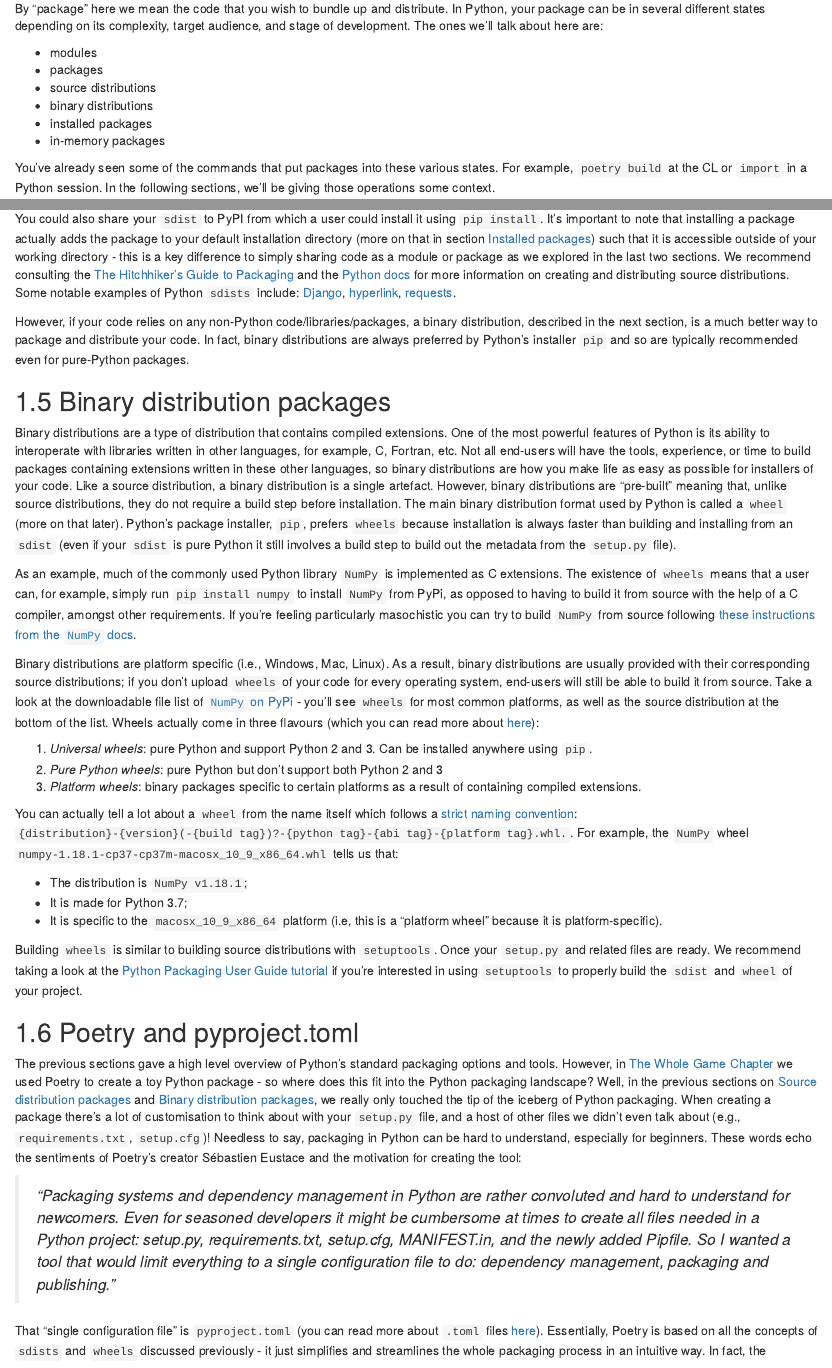
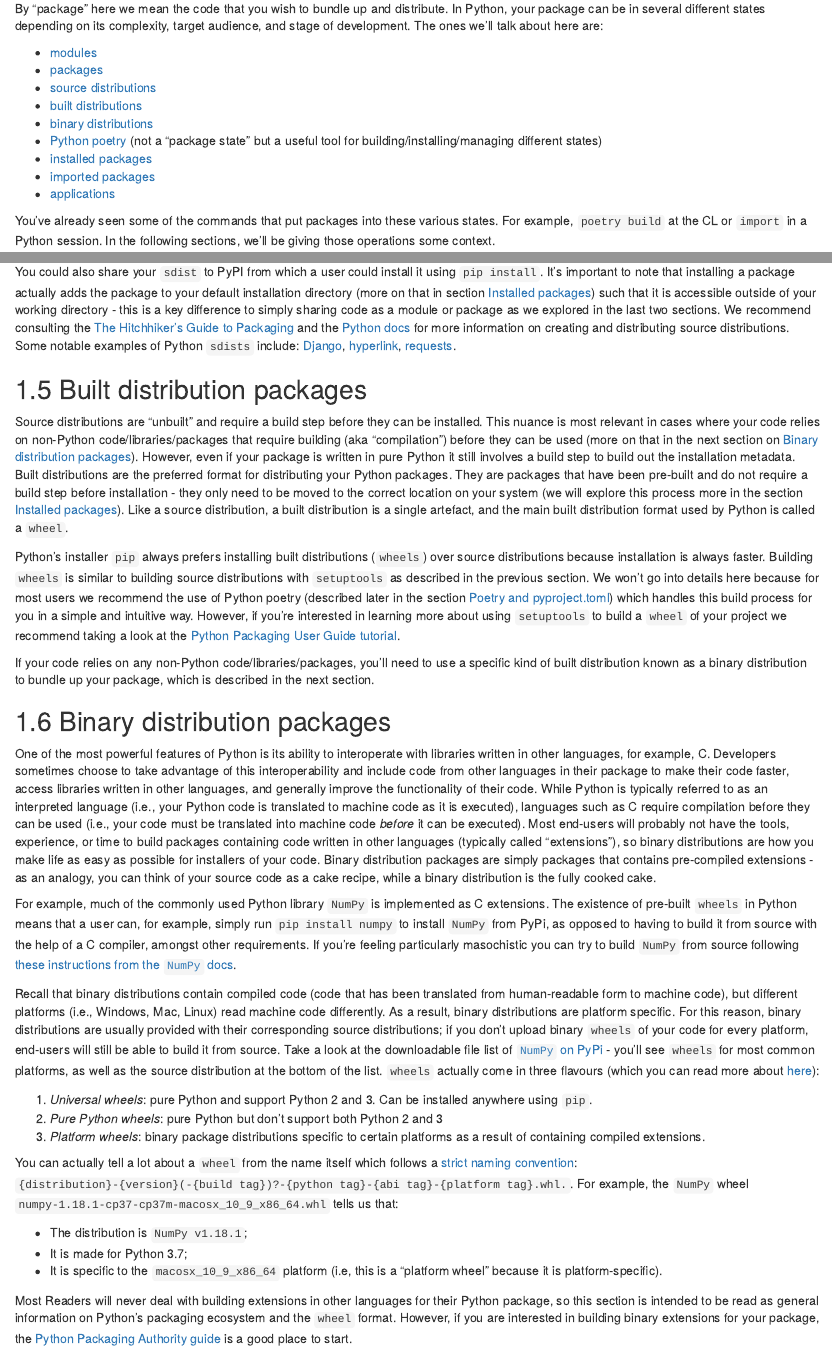
Before and after one commit to py-pkgs/py-pkgs, an R Markdown document (03-pkg-structure.Rmd): the page in a window 1100 px wide, from 210 px down, and a second part further down, joined at a grey line. Rendered offline with R 4.5, knitr and Pandoc, with nearby package versions; drawn as R Markdown's standard HTML page in place of the format the file asks for.

Commit message:
update package structure and state chapter with binary info

```diff
--- a/03-pkg-structure.Rmd
+++ b/03-pkg-structure.Rmd
@@ -11,12 +11,15 @@ The previous chapter demonstrated how to develop a Python package from scratch w
 
 By "package" here we mean the code that you wish to bundle up and distribute. In Python, your package can be in several different states depending on its complexity, target audience, and stage of development. The ones we'll talk about here are:
 
-- modules
-- packages
-- source distributions
-- binary distributions
-- installed packages
-- in-memory packages
+- [modules](#python-modules)
+- [packages](#python-packages)
+- [source distributions](#source-distributions)
+- [built distributions](#built-distributions)
+- [binary distributions](#binary-distributions)
+- [Python poetry](#python-poetry) (not a "package state" but a useful tool for building/installing/managing different states)
+- [installed packages](#installed-packages)
+- [imported packages](#imported-packages)
+- [applications](#python-applications)
 
 You've already seen some of the commands that put packages into these various states. For example, `poetry build` at the CL or `import` in a Python session. In the following sections, we'll be giving those operations some context.
 
@@ -116,19 +119,25 @@ $ python setup.py install
 
 You could also share your `sdist` to PyPI from which a user could install it using `pip install`. It's important to note that installing a package actually adds the package to your default installation directory (more on that in section [Installed packages](#installed-packages)) such that it is accessible outside of your working directory - this is a key difference to simply sharing code as a module or package as we explored in the last two sections. We recommend consulting the [The Hitchhiker's Guide to Packaging](https://the-hitchhikers-guide-to-packaging.readthedocs.io/en/latest/creation.html#) and the [Python docs](https://docs.python.org/3/distutils/sourcedist.html) for more information on creating and distributing source distributions. Some notable examples of Python `sdists` include: [Django](https://github.com/django/django), [hyperlink](https://github.com/python-hyper/hyperlink), [requests](https://github.com/psf/requests).
 
-However, if your code relies on any non-Python code/libraries/packages, a binary distribution, described in the next section, is a much better way to package and distribute your code. In fact, binary distributions are always preferred by Python's installer `pip` and so are typically recommended even for pure-Python packages.
+## Built distribution packages {#built-distributions}
+
+Source distributions are "unbuilt" and require a build step before they can be installed. This nuance is most relevant in cases where your code relies on non-Python code/libraries/packages that require building (aka "compilation") before they can be used (more on that in the next section on [Binary distribution packages](#binary-distributions)). However, even if your package is written in pure Python it still involves a build step to build out the installation metadata. Built distributions are the preferred format for distributing your Python packages. They are packages that have been pre-built and do not require a build step before installation - they only need to be moved to the correct location on your system (we will explore this process more in the section [Installed packages](#installed-packages)). Like a source distribution, a built distribution is a single artefact, and the main built distribution format used by Python is called a `wheel`.
+
+Python's installer `pip` always prefers installing built distributions (`wheels`) over source distributions because installation is always faster. Building `wheels` is similar to building source distributions with `setuptools` as described in the previous section. We won't go into details here because for most users we recommend the use of Python poetry (described later in the section [Poetry and pyproject.toml](#python-poetry)) which handles this build process for you in a simple and intuitive way. However, if you're interested in learning more about using `setuptools` to build a `wheel` of your project we recommend taking a look at the [Python Packaging User Guide tutorial](https://packaging.python.org/tutorials/packaging-projects/).
+
+If your code relies on any non-Python code/libraries/packages, you'll need to use a specific kind of built distribution known as a binary distribution to bundle up your package, which is described in the next section.
 
 ## Binary distribution packages {#binary-distributions}
 
-Binary distributions are a type of distribution that contains compiled extensions. One of the most powerful features of Python is its ability to interoperate with libraries written in other languages, for example, C, Fortran, etc. Not all end-users will have the tools, experience, or time to build packages containing extensions written in these other languages, so binary distributions are how you make life as easy as possible for installers of your code. Like a source distribution, a binary distribution is a single artefact. However, binary distributions are "pre-built" meaning that, unlike source distributions, they do not require a build step before installation. The main binary distribution format used by Python is called a `wheel` (more on that later). Python's package installer, `pip`, prefers `wheels` because installation is always faster than building and installing from an `sdist` (even if your `sdist` is pure Python it still involves a build step to build out the metadata from the `setup.py` file).
+One of the most powerful features of Python is its ability to interoperate with libraries written in other languages, for example, C. Developers sometimes choose to take advantage of this interoperability and include code from other languages in their package to make their code faster, access libraries written in other languages, and generally improve the functionality of their code. While Python is typically referred to as an interpreted language (i.e., your Python code is translated to machine code as it is executed), languages such as C require compilation before they can be used (i.e., your code must be translated into machine code *before* it can be executed). Most end-users will probably not have the tools, experience, or time to build packages containing code written in other languages (typically called "extensions"), so binary distributions are how you make life as easy as possible for installers of your code. Binary distribution packages are simply packages that contains pre-compiled extensions - as an analogy, you can think of your source code as a cake recipe, while a binary distribution is the fully cooked cake.
 
-As an example, much of the commonly used Python library `NumPy` is implemented as C extensions. The existence of `wheels` means that a user can, for example, simply run `pip install numpy` to install `NumPy` from PyPi, as opposed to having to build it from source with the help of a C compiler, amongst other requirements. If you're feeling particularly masochistic you can try to build `NumPy` from source following [these instructions from the `NumPy` docs](https://numpy.org/devdocs/user/building.html).
+For example, much of the commonly used Python library `NumPy` is implemented as C extensions. The existence of pre-built `wheels` in Python means that a user can, for example, simply run `pip install numpy` to install `NumPy` from PyPi, as opposed to having to build it from source with the help of a C compiler, amongst other requirements. If you're feeling particularly masochistic you can try to build `NumPy` from source following [these instructions from the `NumPy` docs](https://numpy.org/devdocs/user/building.html).
 
-Binary distributions are platform specific (i.e., Windows, Mac, Linux). As a result, binary distributions are usually provided with their corresponding source distributions; if you don’t upload `wheels` of your code for every operating system, end-users will still be able to build it from source. Take a look at the downloadable file list of [`NumPy` on PyPi](https://pypi.org/project/numpy/#files) - you'll see `wheels` for most common platforms, as well as the source distribution at the bottom of the list. Wheels actually come in three flavours (which you can read more about [here](https://packaging.python.org/guides/distributing-packages-using-setuptools/#wheels)):
+Recall that binary distributions contain compiled code (code that has been translated from human-readable form to machine code), but different platforms (i.e., Windows, Mac, Linux) read machine code differently. As a result, binary distributions are platform specific. For this reason, binary distributions are usually provided with their corresponding source distributions; if you don’t upload binary `wheels` of your code for every platform, end-users will still be able to build it from source. Take a look at the downloadable file list of [`NumPy` on PyPi](https://pypi.org/project/numpy/#files) - you'll see `wheels` for most common platforms, as well as the source distribution at the bottom of the list. `wheels` actually come in three flavours (which you can read more about [here](https://packaging.python.org/guides/distributing-packages-using-setuptools/#wheels)):
 
 1. *Universal wheels*: pure Python and support Python 2 and 3. Can be installed anywhere using `pip`.
 2. *Pure Python wheels*: pure Python but don’t support both Python 2 and 3
-3. *Platform wheels*: binary packages specific to certain platforms as a result of containing compiled extensions.
+3. *Platform wheels*: binary package distributions specific to certain platforms as a result of containing compiled extensions.
 
 You can actually tell a lot about a `wheel` from the name itself which follows a [strict naming convention](https://www.python.org/dev/peps/pep-0427/#file-name-convention): `{distribution}-{version}(-{build tag})?-{python tag}-{abi tag}-{platform tag}.whl.`. For example, the `NumPy` wheel `numpy-1.18.1-cp37-cp37m-macosx_10_9_x86_64.whl` tells us that:
 
@@ -136,11 +145,11 @@ You can actually tell a lot about a `wheel` from the name itself which follows a
 - It is made for Python 3.7;
 - It is specific to the `macosx_10_9_x86_64` platform (i.e, this is a "platform wheel" because it is platform-specific).
 
-Building `wheels` is similar to building source distributions with `setuptools`. Once your `setup.py` and related files are ready. We recommend taking a look at the [Python Packaging User Guide tutorial](https://packaging.python.org/tutorials/packaging-projects/) if you're interested in using `setuptools` to properly build the `sdist` and `wheel` of your project.
+Most Readers will never deal with building extensions in other languages for their Python package, so this section is intended to be read as general information on Python's packaging ecosystem and the `wheel` format. However, if you are interested in building binary extensions for your package, the [Python Packaging Authority guide](https://packaging.python.org/guides/packaging-binary-extensions/) is a good place to start.
 
 ## Poetry and pyproject.toml {#python-poetry}
 
-The previous sections gave a high level overview of Python's standard packaging options and tools. However, in [The Whole Game Chapter](#whole-game) we used Poetry to create a toy Python package - so where does this fit into the Python packaging landscape? Well, in the previous sections on [Source distribution packages](#source-distributions) and [Binary distribution packages](#binary-distributions), we really only touched the tip of the iceberg of Python packaging. When creating a package there's a lot of customisation to think about with your `setup.py` file, and a host of other files we didn't even talk about (e.g., `requirements.txt`, `setup.cfg`)! Needless to say, packaging in Python can be hard to understand, especially for beginners. These words echo the sentiments of Poetry's creator Sébastien Eustace and the motivation for creating the tool:
+The previous sections gave a high level overview of Python's standard packaging options and tools. However, in [The Whole Game Chapter](#whole-game) we used Poetry to create a toy Python package - so where does this fit into the Python packaging landscape? Well, in the previous sections on [Source distribution packages](#source-distributions) and [Built distribution packages](#built-distributions), we really only touched the tip of the iceberg of Python packaging. When creating a package there's a lot of customisation to think about with your `setup.py` file, and a host of other files we didn't even talk about (e.g., `requirements.txt`, `setup.cfg`)! Needless to say, packaging in Python can be hard to understand, especially for beginners. These words echo the sentiments of Poetry's creator Sébastien Eustace and the motivation for creating the tool:
 
 > *"Packaging systems and dependency management in Python are rather convoluted and hard to understand for newcomers. Even for seasoned developers it might be cumbersome at times to create all files needed in a Python project: setup.py, requirements.txt, setup.cfg, MANIFEST.in, and the newly added Pipfile. So I wanted a tool that would limit everything to a single configuration file to do: dependency management, packaging and publishing."*
 
```
Also changed, not shown: docs/search_index.json, 03-pkg-structure.Rmd (2 more changed lines), 6 other files.
